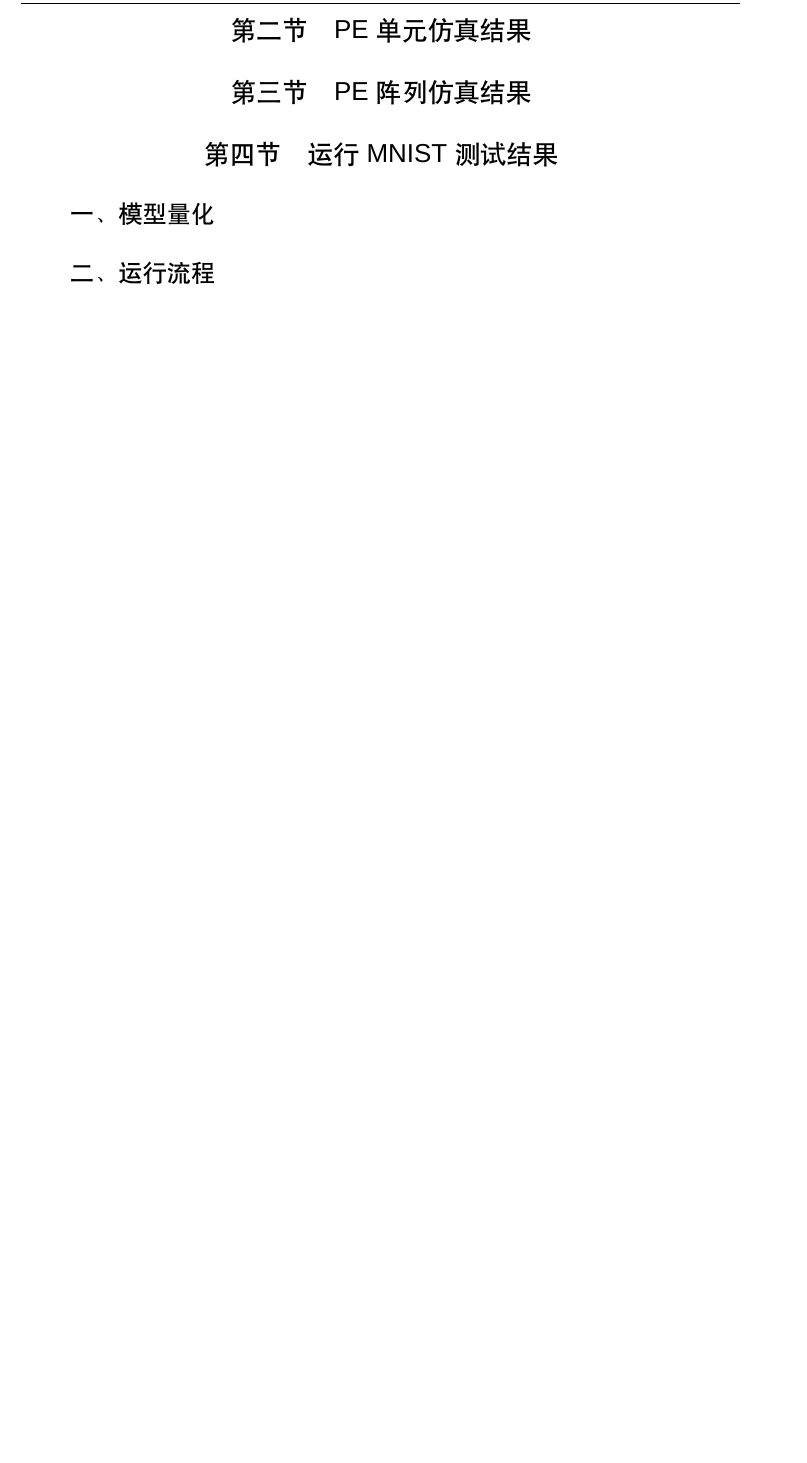
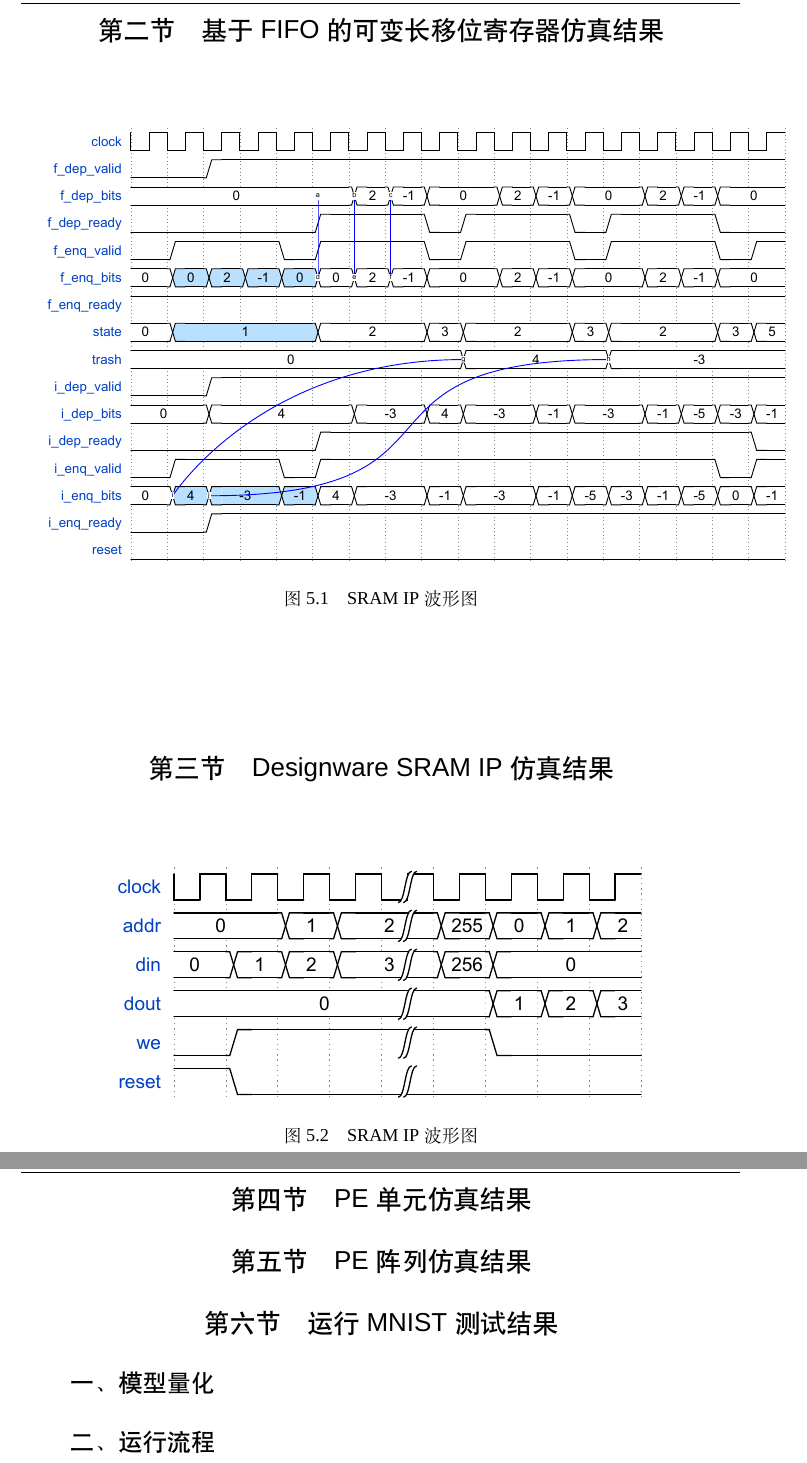
Before and after one commit to rgb000000/eyeriss-chisel3, a LaTeX thesis (paper/graduate_paper/swjtuthesis-1.1/main.tex, which reads paper/graduate_paper/swjtuthesis-1.1/chapters/5th-simulate.tex): part of page 38 of 44 before the commit and two parts of pages 38 and 39 of 45 after it, the two joined at a grey line, cut at the place of the change, the shorter picture padded with empty space. Compiled offline with XeLaTeX; a missing font is replaced by an installed copy or a similar font.

Commit message:
paper simulate2

```diff
--- a/paper/graduate_paper/swjtuthesis-1.1/chapters/5th-simulate.tex
+++ b/paper/graduate_paper/swjtuthesis-1.1/chapters/5th-simulate.tex
@@ -34,6 +34,26 @@ class Tester(c: Test) extends PeekPokeTester(c) {
   expect(c.io.out, -1)  //assert DUT output "out" as -1
 }
             \end{lstlisting}
+
+\section{基于FIFO的可变长移位寄存器仿真结果}
+% filters: DenseVector(0, 2, -1) __ 3
+% filterNum: 1
+% imgs: DenseVector(4, -3, -3, -1, -5) __ 5
+% imgNum: 1
+% nchannel: 1
+\begin{figure}[h]
+    \centering
+    \includegraphics[scale=0.7]{../pdf/shift_w.pdf}\\
+    \caption{SRAM IP波形图}
+\end{figure}
+
+\section{Designware SRAM IP仿真结果}
+\begin{figure}[h]
+    \centering
+    \includegraphics{../pdf/sram_w.pdf}\\
+    \caption{SRAM IP波形图}
+\end{figure}
+
 \section{PE单元仿真结果}
 
 \section{PE阵列仿真结果}
```
Also changed, not shown: paper/graduate_paper/swjtuthesis-1.1/pdf/shift_w.pdf (added), paper/graduate_paper/swjtuthesis-1.1/pdf/sram_w.pdf (added), 2 other files.
